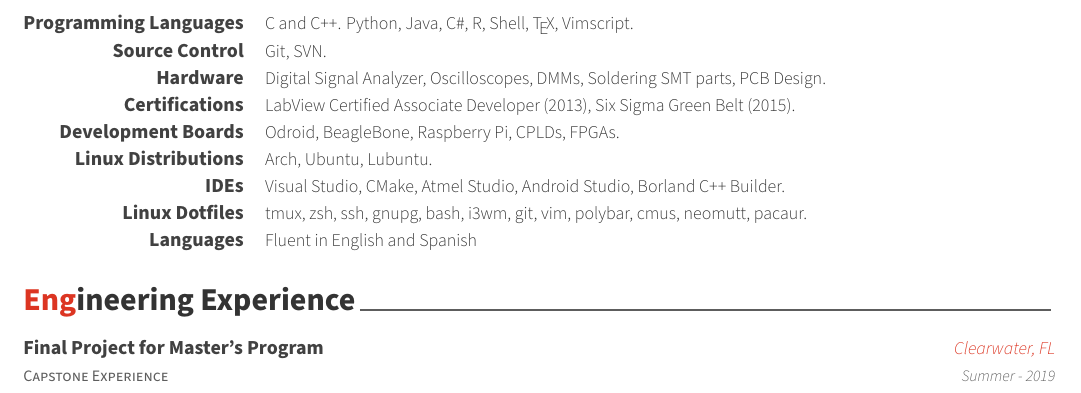
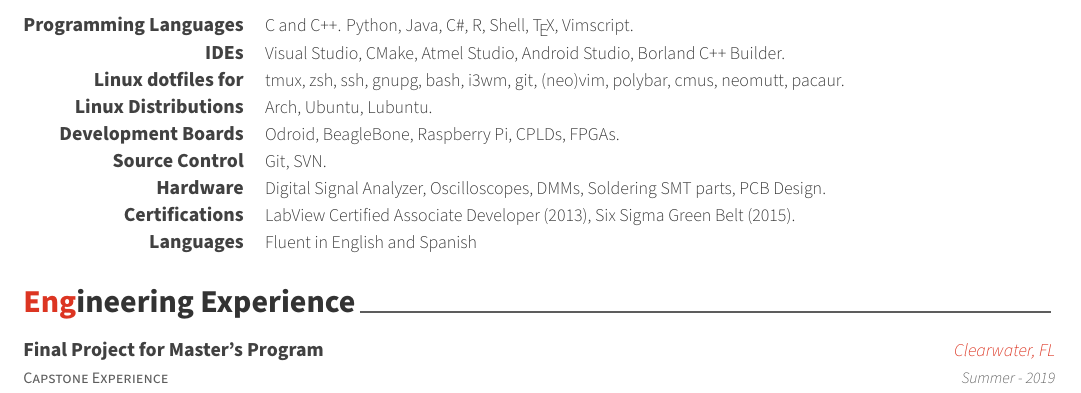
Before and after one commit to tricktux/awesome-cv, a LaTeX CV (resume.tex, which reads resume/skills.tex): part of page 1 of 2, cut so that both start at the same text. Compiled offline with XeLaTeX.

Commit message:
Re-order skills

```diff
--- a/resume/skills.tex
+++ b/resume/skills.tex
@@ -9,6 +9,22 @@
 	\cvskill
 		{Programming Languages}
 			{C and C++. Python, Java, C\#, R, Shell, \TeX, Vimscript.}
+
+	\cvskill
+		{IDEs}
+			{Visual Studio, CMake, Atmel Studio, Android Studio, Borland C++ Builder.}
+
+	\cvskill
+		{Linux dotfiles for}
+			{tmux, zsh, ssh, gnupg, bash, i3wm, git, (neo)vim, polybar, cmus, neomutt, pacaur.}
+
+	\cvskill
+		{Linux Distributions}
+			{Arch, Ubuntu, Lubuntu.}
+
+	\cvskill
+		{Development Boards}
+			{Odroid, BeagleBone, Raspberry Pi, CPLDs, FPGAs.}
 
 	\cvskill
 		{Source Control}
@@ -23,22 +39,6 @@
 			{LabView Certified Associate Developer (2013), Six Sigma Green Belt (2015).}
 
 	\cvskill
-		{Development Boards}
-			{Odroid, BeagleBone, Raspberry Pi, CPLDs, FPGAs.}
-
-	\cvskill
-		{Linux Distributions}
-			{Arch, Ubuntu, Lubuntu.}
-
-	\cvskill
-		{IDEs}
-			{Visual Studio, CMake, Atmel Studio, Android Studio, Borland C++ Builder.}
-
-	\cvskill
-		{Linux Dotfiles}
-			{tmux, zsh, ssh, gnupg, bash, i3wm, git, vim, polybar, cmus, neomutt, pacaur.}
-
-	\cvskill
 		{Languages}
 			{Fluent in English and Spanish}
 
```
Also changed, not shown: resume.pdf.
